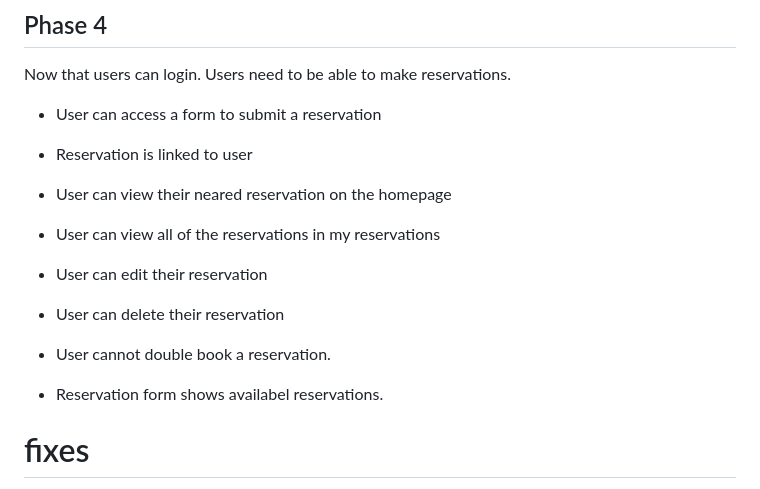
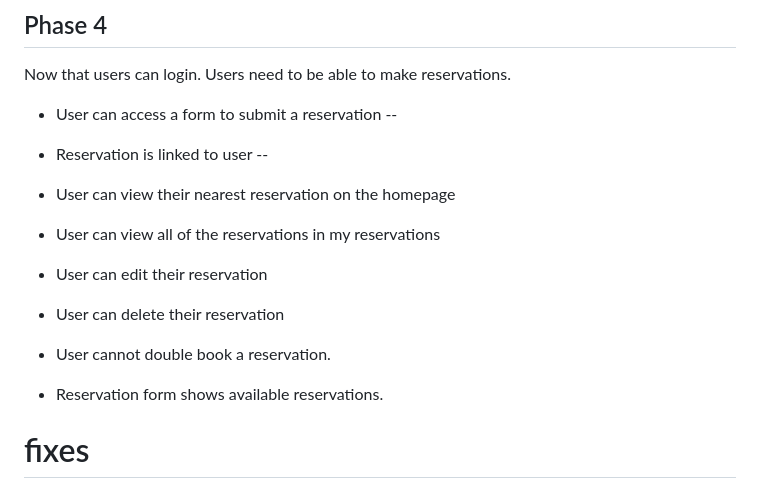
Before and after one commit to DanParkinson/project-4-elite, a Markdown page: AGILE.md, the part around the change. Drawn GitHub-style.

```diff
--- a/AGILE.md
+++ b/AGILE.md
@@ -57,15 +57,15 @@ User Stories:
 
 Now that users can login. Users need to be able to make reservations.
 
-- User can access a form to submit a reservation
-- Reservation is linked to user
-- User can view their neared reservation on the homepage
+- User can access a form to submit a reservation --
+- Reservation is linked to user --
+- User can view their nearest reservation on the homepage
 - User can view all of the reservations in my reservations
 - User can edit their reservation
 - User can delete their reservation
 
 - User cannot double book a reservation.
-- Reservation form shows availabel reservations.
+- Reservation form shows available reservations.
 
 
 
```
Also changed, not shown: TESTING.md (+29 -0 lines), docs/testing/6make_reservations01.png (added), docs/testing/6make_reservations02.png (added), docs/testing/6make_reservations03.png (added), docs/testing/6make_reservations04.png (added), docs/testing/6make_reservations05.png (added).
